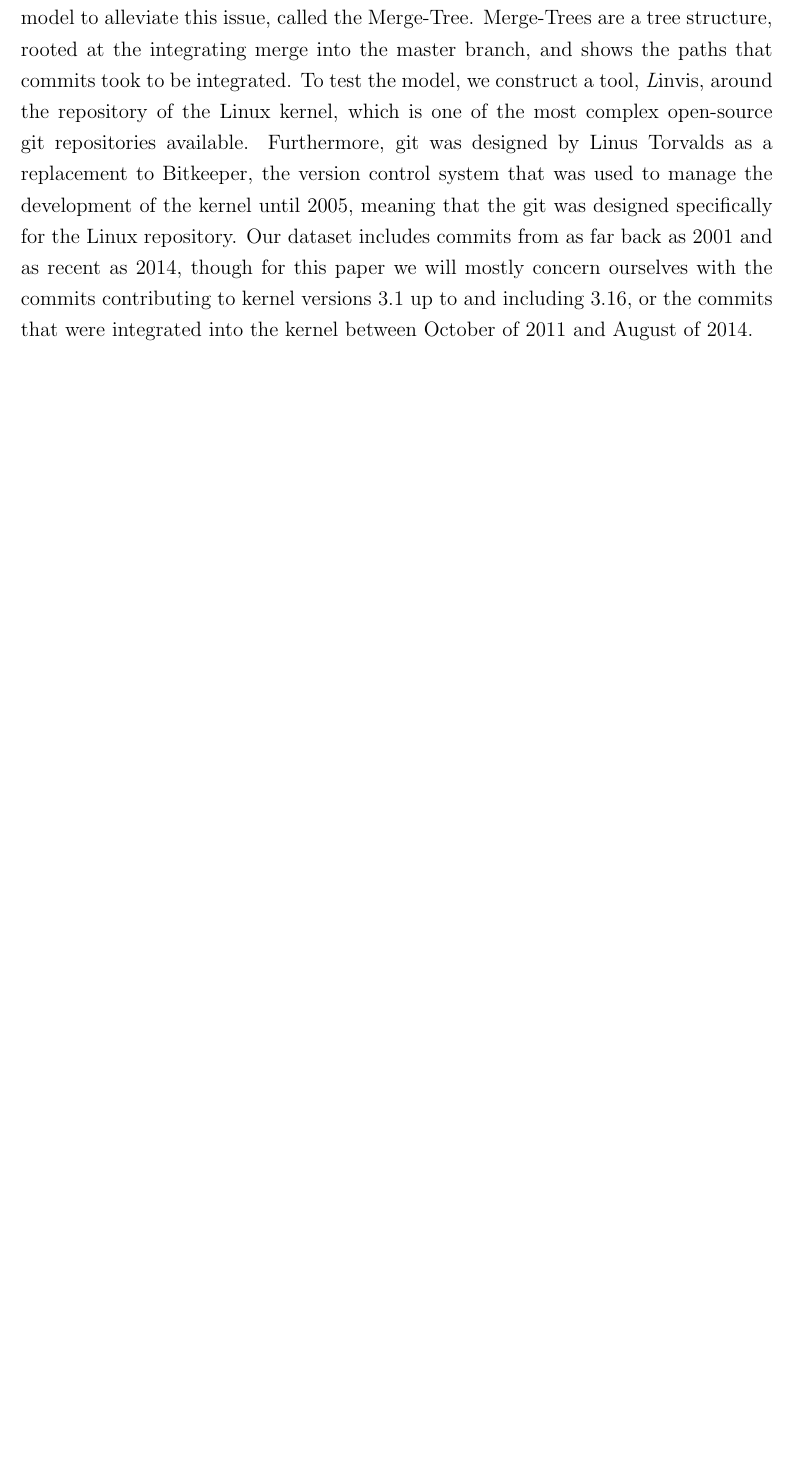
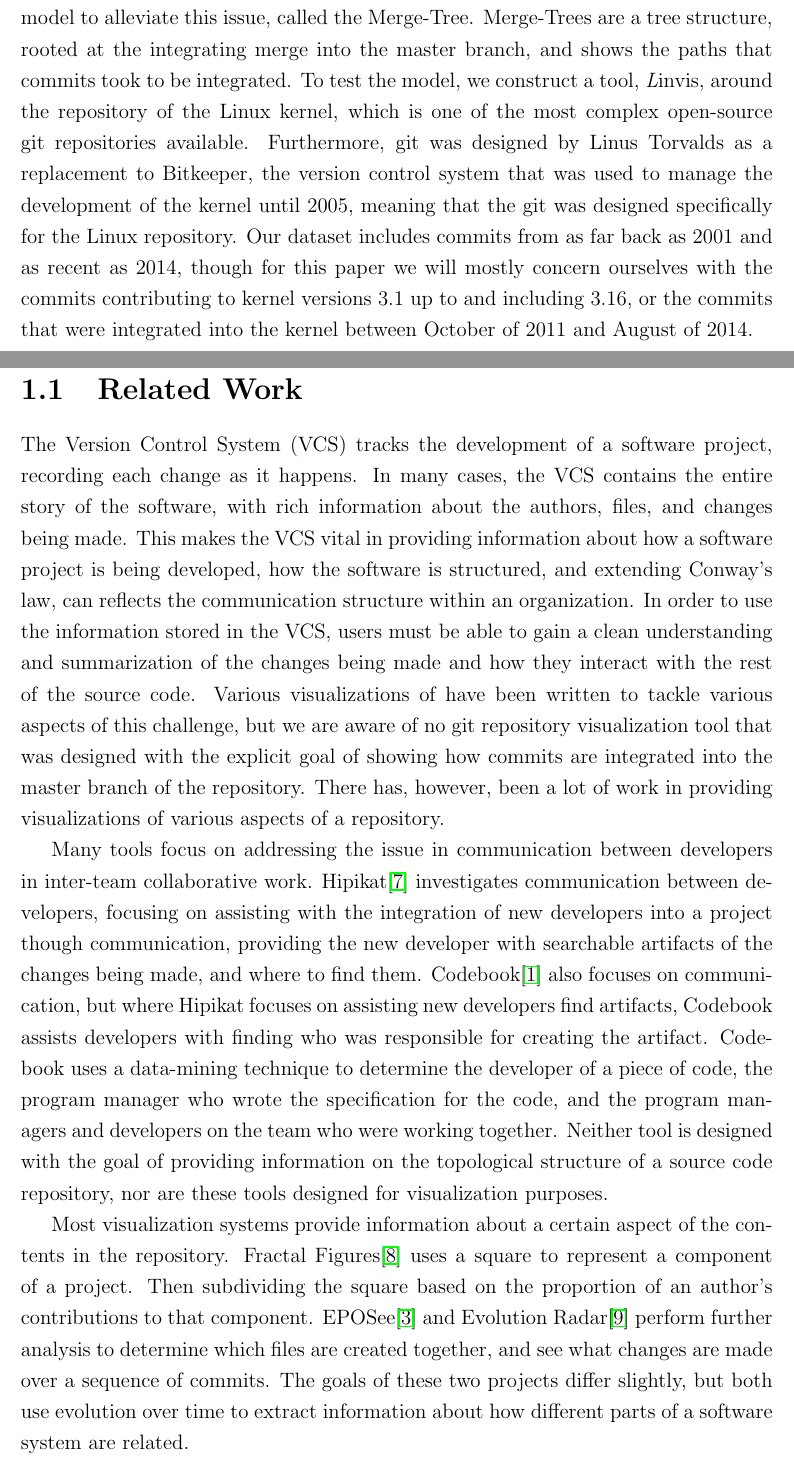
Before and after one commit to etcwilde/Thesis, a LaTeX thesis (thesis/thesis.tex, which reads thesis/chapters/Introduction.tex): part of page 9 of 12 before the commit and two parts of pages 9 and 10 of 14 after it, the two joined at a grey line, cut so that both start at the same text, the shorter picture padded with empty space. Compiled offline with pdfLaTeX.

Commit message:
Adding most academic related work

```diff
--- a/thesis/chapters/Introduction.tex
+++ b/thesis/chapters/Introduction.tex
@@ -32,3 +32,49 @@ to kernel versions 3.1 up to and including 3.16, or the commits that
 were integrated into the kernel between October of 2011 and August of
 2014.
 %% TODO: More is described in the background section of the paper
+
+\section{Related Work}\label{sec:related_work}
+
+The \define{Version Control System}{VCS} tracks the development of a
+software project, recording each change as it happens. In many cases,
+the VCS contains the entire story of the software, with rich information
+about the authors, files, and changes being made. This makes the VCS
+vital in providing information about how a software project is being
+developed, how the software is structured, and extending Conway's law,
+can reflects the communication structure within an organization. In
+order to use the information stored in the VCS, users must be able to
+gain a clean understanding and summarization of the changes being made
+and how they interact with the rest of the source code. Various
+visualizations of have been written to tackle various aspects of this
+challenge, but we are aware of no git repository visualization tool that
+was designed with the explicit goal of showing how commits are
+integrated into the master branch of the repository. There has, however,
+been a lot of work in providing visualizations of various aspects of a
+repository.
+
+Many tools focus on addressing the issue in communication between
+developers in inter-team collaborative work. Hipikat\cite{Cubranic2005}
+investigates communication between developers, focusing on assisting
+with the integration of new developers into a project though
+communication, providing the new developer with searchable artifacts of
+the changes being made, and where to find them. Codebook\cite{Begel2010}
+also focuses on communication, but where Hipikat focuses on assisting
+new developers find artifacts, Codebook assists developers with finding
+who was responsible for creating the artifact. Codebook uses a
+data-mining technique to determine the developer of a piece of code, the
+program manager who wrote the specification for the code, and the
+program managers and developers on the team who were working together.
+Neither tool is designed with the goal of providing information on the
+topological structure of a source code repository, nor are these tools
+designed for visualization purposes.
+
+Most visualization systems provide information about a certain aspect of
+the contents in the repository. Fractal Figures\cite{Ambros2005} uses a
+square to represent a component of a project. Then subdividing the
+square based on the proportion of an author's contributions to that
+component. EPOSee\cite{Burch2005} and Evolution Radar\cite{Ambros2009}
+perform further analysis to determine which files are created together,
+and see what changes are made over a sequence of commits. The goals of
+these two projects differ slightly, but both use evolution over time to
+extract information about how different parts of a software system are
+related.
```
Also changed, not shown: thesis/Figures/introduction/gource-linux.jpg (added), thesis/chapters/Introduction.tex (28 more changed lines).
